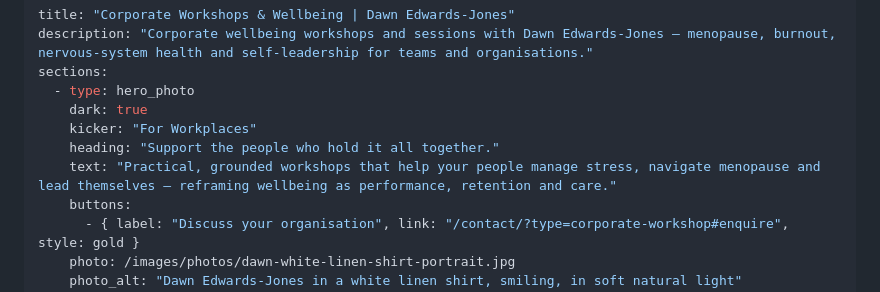
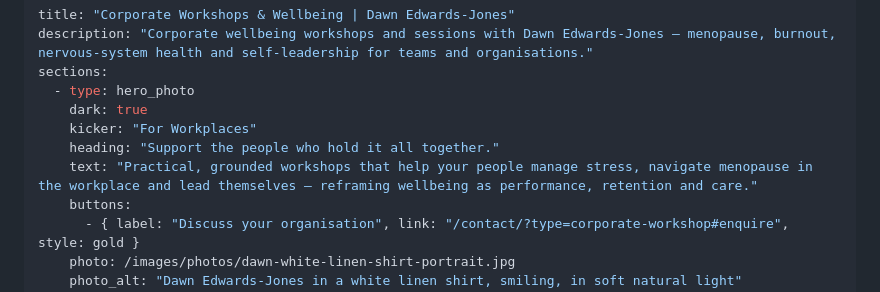
Before and after one commit to DawnEdwardsJ/DEJWebsite, a Markdown page: src/pages/corporate-workshops.md, the part around the change. Drawn GitHub-style.

Commit message:
Corporate Workshops: "navigate menopause in the workplace"
Dawn's wording for the hero line.

Co-Authored-By: Claude Opus 5.5 <noreply@anthropic.com>
Claude-Session: https://claude.ai/code/session_01FWfCRoWeK9so3LDi1L9jqN

```diff
--- a/src/pages/corporate-workshops.md
+++ b/src/pages/corporate-workshops.md
@@ -6,7 +6,7 @@ sections:
     dark: true
     kicker: "For Workplaces"
     heading: "Support the people who hold it all together."
-    text: "Practical, grounded workshops that help your people manage stress, navigate menopause and lead themselves — reframing wellbeing as performance, retention and care."
+    text: "Practical, grounded workshops that help your people manage stress, navigate menopause in the workplace and lead themselves — reframing wellbeing as performance, retention and care."
     buttons:
       - { label: "Discuss your organisation", link: "/contact/?type=corporate-workshop#enquire", style: gold }
     photo: /images/photos/dawn-white-linen-shirt-portrait.jpg
```
